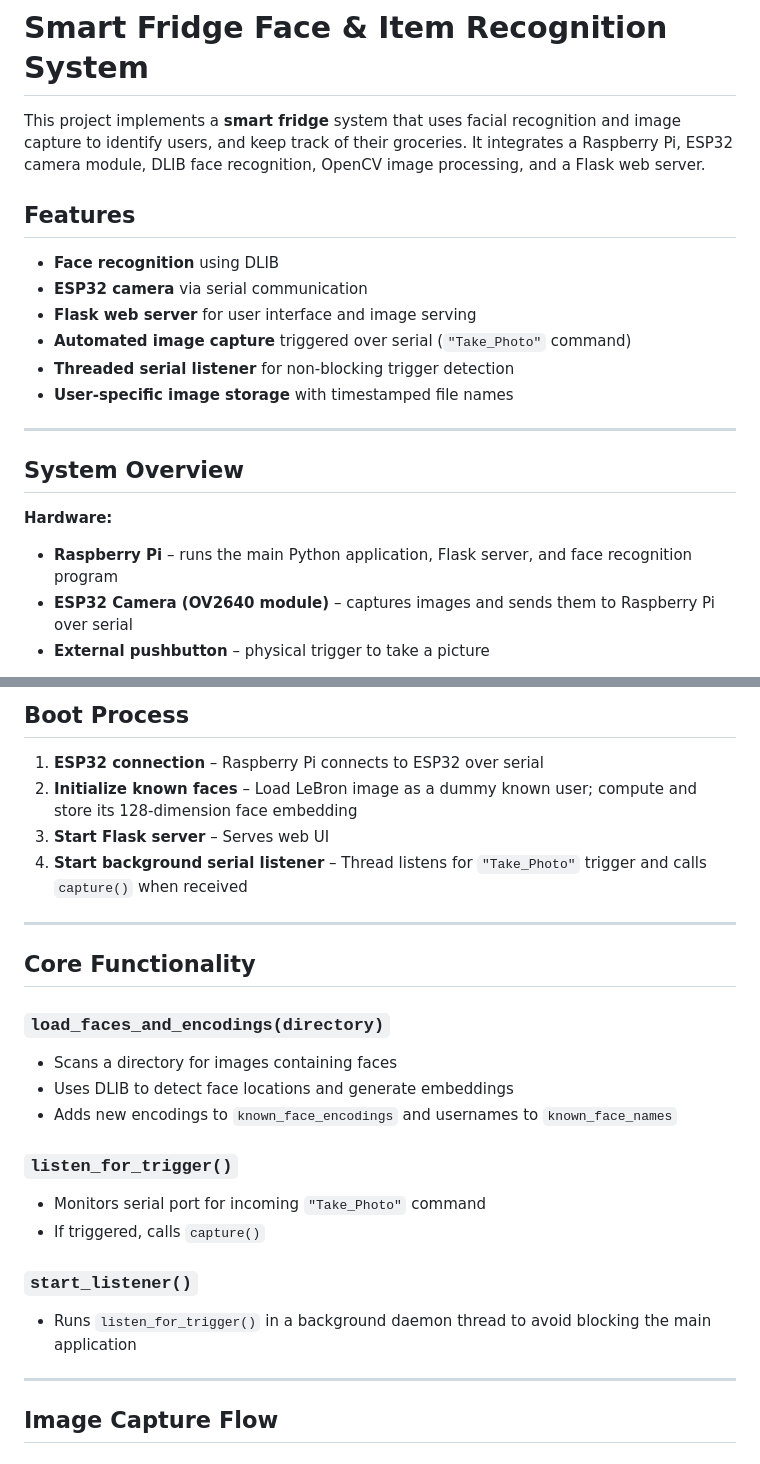
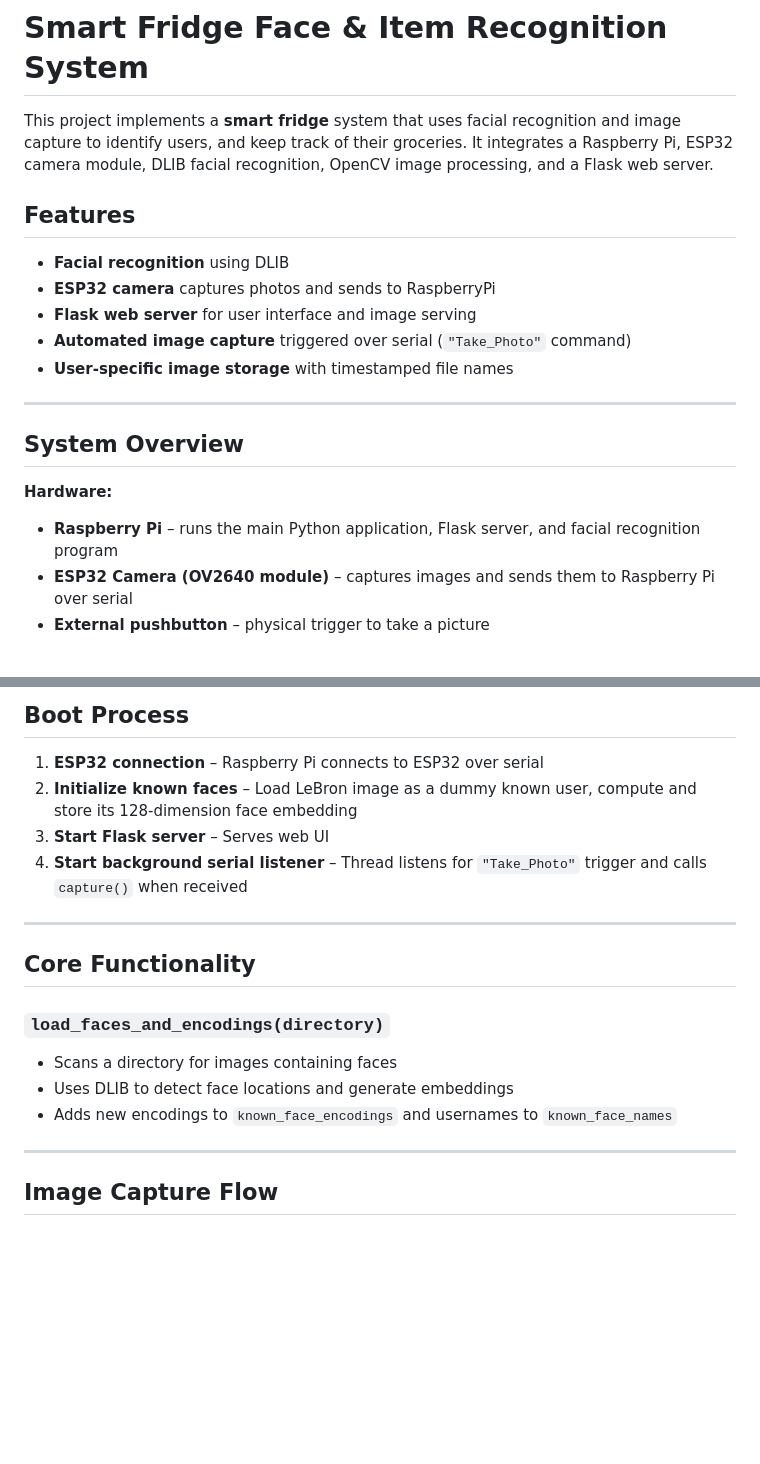
Before and after one commit to bigbyrus/fridge-project, a Markdown page: README.md, 2 parts joined by grey strips. GitHub-like rendering; blank space fills up the shorter version.

```diff
--- a/README.md
+++ b/README.md
@@ -1,14 +1,13 @@
 # Smart Fridge Face & Item Recognition System
 
-This project implements a **smart fridge** system that uses facial recognition and image capture to identify users, and keep track of their groceries. It integrates a Raspberry Pi, ESP32 camera module, DLIB face recognition, OpenCV image processing, and a Flask web server.
+This project implements a **smart fridge** system that uses facial recognition and image capture to identify users, and keep track of their groceries. It integrates a Raspberry Pi, ESP32 camera module, DLIB facial recognition, OpenCV image processing, and a Flask web server.
 
 ## Features
 
-- **Face recognition** using DLIB
-- **ESP32 camera** via serial communication
+- **Facial recognition** using DLIB
+- **ESP32 camera** captures photos and sends to RaspberryPi
 - **Flask web server** for user interface and image serving
 - **Automated image capture** triggered over serial (`"Take_Photo"` command)
-- **Threaded serial listener** for non-blocking trigger detection
 - **User-specific image storage** with timestamped file names
 
 ---
@@ -16,7 +15,7 @@ This project implements a **smart fridge** system that uses facial recognition a
 ## System Overview
 
 **Hardware:**
-- **Raspberry Pi** – runs the main Python application, Flask server, and face recognition program
+- **Raspberry Pi** – runs the main Python application, Flask server, and facial recognition program
 - **ESP32 Camera (OV2640 module)** – captures images and sends them to Raspberry Pi over serial
 - **External pushbutton** – physical trigger to take a picture
 
@@ -34,7 +33,7 @@ This project implements a **smart fridge** system that uses facial recognition a
 ## Boot Process
 
 1. **ESP32 connection** – Raspberry Pi connects to ESP32 over serial
-2. **Initialize known faces** – Load LeBron image as a dummy known user; compute and store its 128-dimension face embedding
+2. **Initialize known faces** – Load LeBron image as a dummy known user, compute and store its 128-dimension face embedding
 3. **Start Flask server** – Serves web UI
 4. **Start background serial listener** – Thread listens for `"Take_Photo"` trigger and calls `capture()` when received
 
@@ -46,13 +45,6 @@ This project implements a **smart fridge** system that uses facial recognition a
 - Scans a directory for images containing faces
 - Uses DLIB to detect face locations and generate embeddings
 - Adds new encodings to `known_face_encodings` and usernames to `known_face_names`
-
-### `listen_for_trigger()`
-- Monitors serial port for incoming `"Take_Photo"` command
-- If triggered, calls `capture()`
-
-### `start_listener()`
-- Runs `listen_for_trigger()` in a background daemon thread to avoid blocking the main application
 
 ---
 
```
